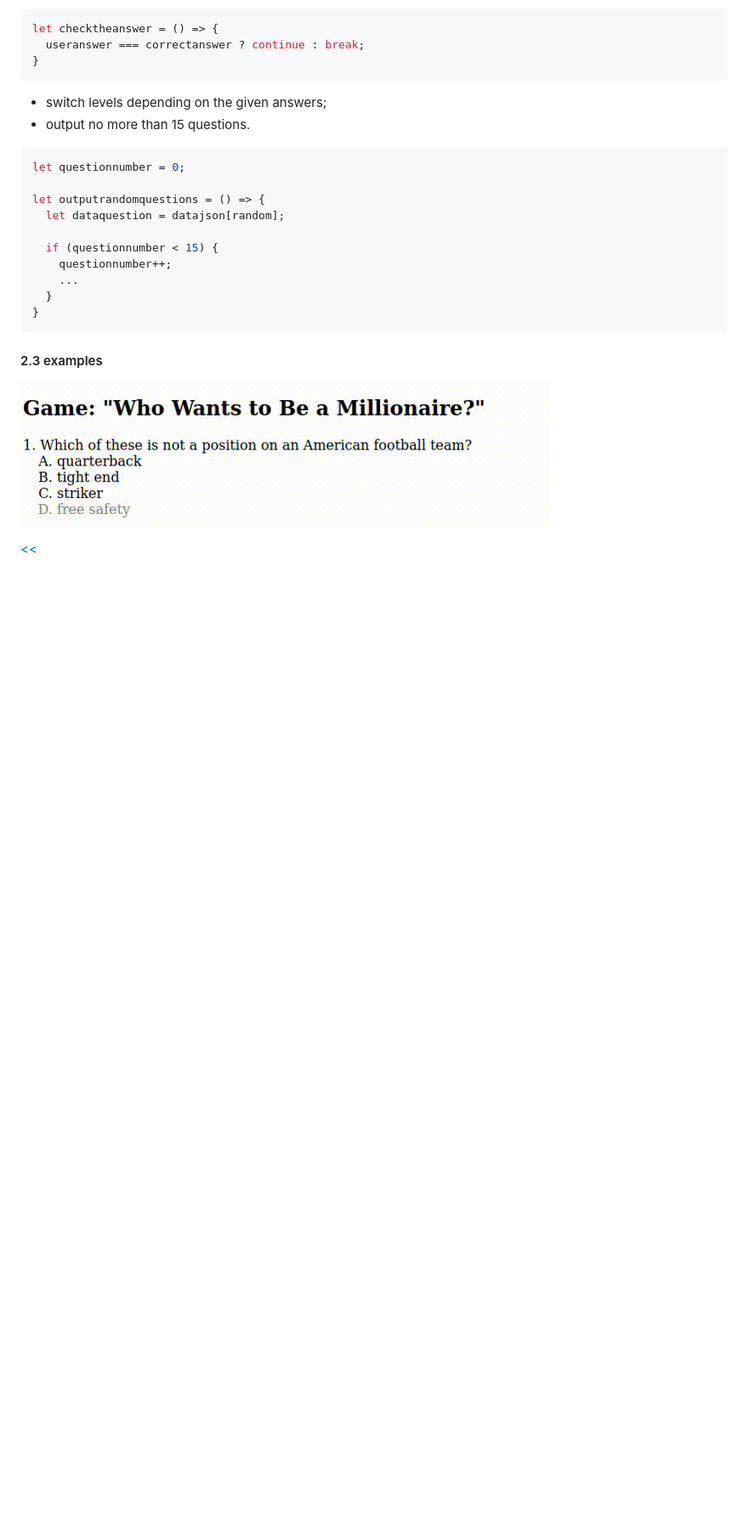
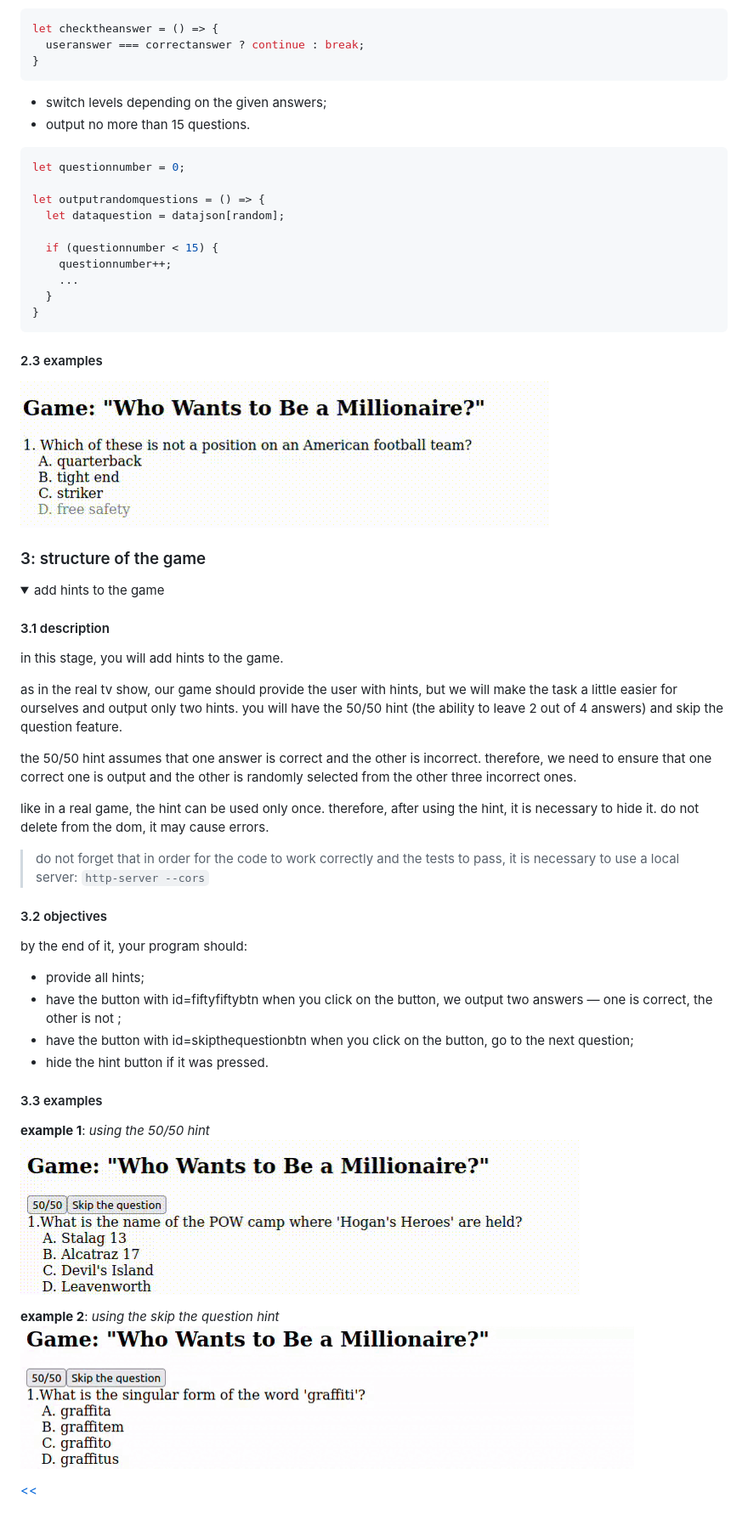
Before and after one commit to eucarizan/millionaire-game, a Markdown page: README.md, the part around the change printed below. Shown: that part at 85% size. GitHub-like rendering; pictures changed too: s03_1.gif (added), s03_2.gif (added); folded sections open; blank space fills up the shorter version.

Commit message:
stage 03 init

```diff
--- a/README.md
+++ b/README.md
@@ -112,3 +113,33 @@ let outputrandomquestions = () => {
 
 </details>
 
+### 3: structure of the game
+<details>
+<summary>add hints to the game</summary>
+
+#### 3.1 description
+in this stage, you will add hints to the game.
+
+as in the real tv show, our game should provide the user with hints, but we will make the task a little easier for ourselves and output only two hints. you will have the 50/50 hint (the ability to leave 2 out of 4 answers) and skip the question feature.
+
+the 50/50 hint assumes that one answer is correct and the other is incorrect. therefore, we need to ensure that one correct one is output and the other is randomly selected from the other three incorrect ones.
+
+like in a real game, the hint can be used only once. therefore, after using the hint, it is necessary to hide it. do not delete from the dom, it may cause errors.
+
+>do not forget that in order for the code to work correctly and the tests to pass, it is necessary to use a local server:
+>`http-server --cors`
+
+#### 3.2 objectives
+by the end of it, your program should:
+- provide all hints;
+- have the button with id=fiftyfiftybtn when you click on the button, we output two answers — one is correct, the other is not ;
+- have the button with id=skipthequestionbtn when you click on the button, go to the next question;
+- hide the hint button if it was pressed.
+
+#### 3.3 examples
+**example 1**: _using the 50/50 hint_
+![5050 hint demo](./s03_1.gif)
+
+**example 2**: _using the skip the question hint_
+![skip hint demo](./s03_2.gif)
+
```
Also changed, not shown: other parts of README.md (+3 -0 lines), 1 other file.
